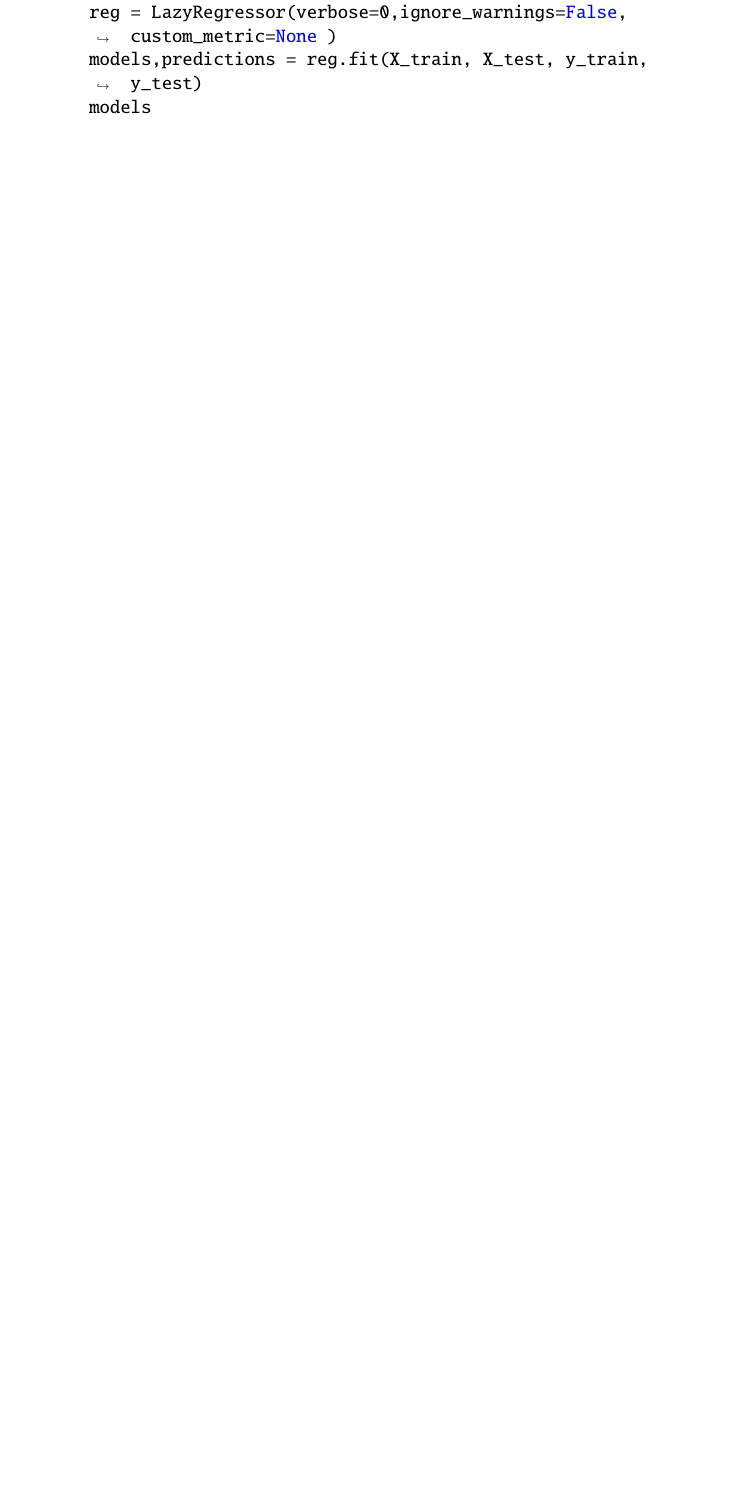
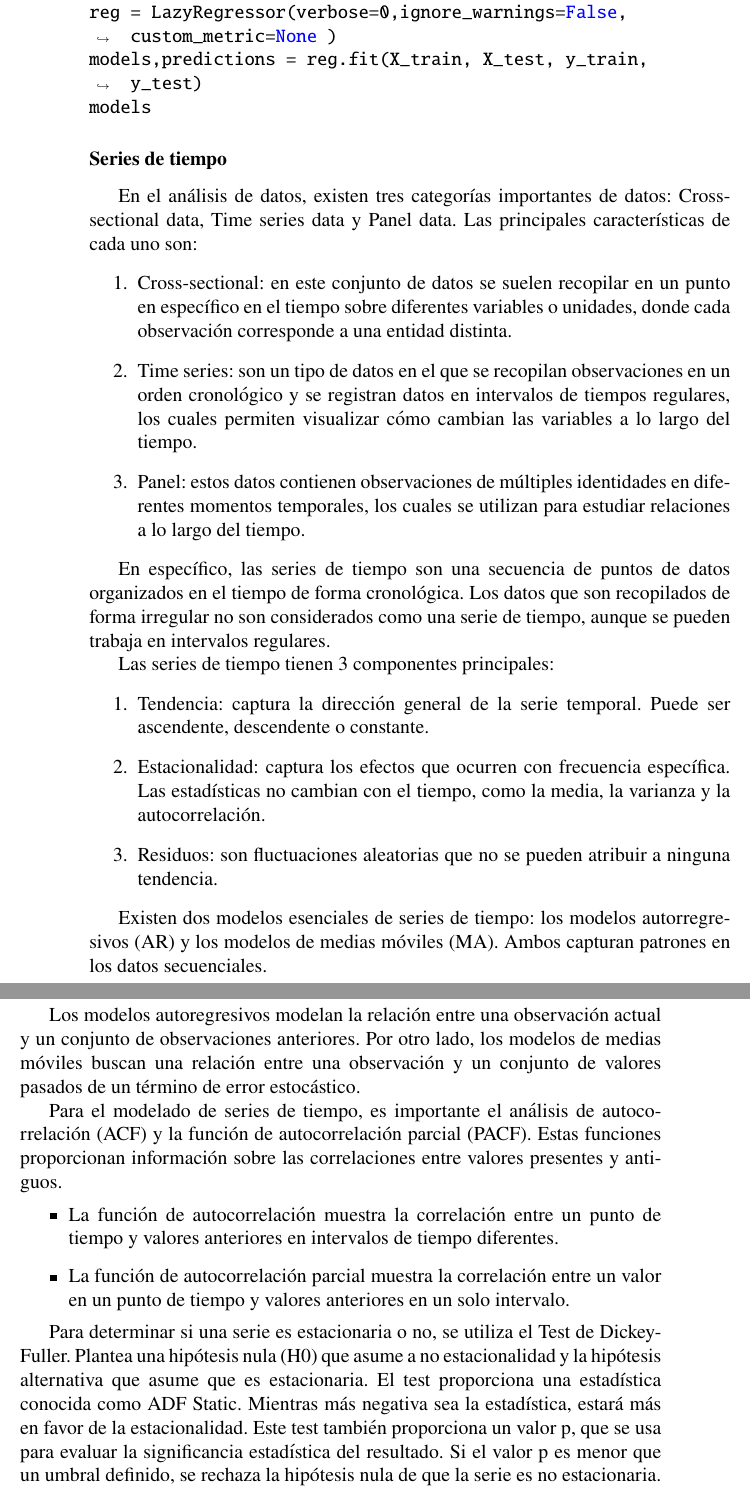
Before and after one commit to GabyPinilla/resumenes, a LaTeX book (Resumen_comandos_CD/Resumen_Comandos.tex): part of page 112 of 129 before the commit and two parts of pages 112 and 113 of 129 after it, the two joined at a grey line, cut so that both start at the same text, the shorter picture padded with empty space. Compiled offline with pdfLaTeX.

Commit message:
Series de tiempo

```diff
--- a/Resumen_comandos_CD/Resumen_Comandos.tex
+++ b/Resumen_comandos_CD/Resumen_Comandos.tex
@@ -2894,6 +2906,41 @@ models,predictions = reg.fit(X_train, X_test, y_train, y_test)
 models
 \end{minted}
 
+\subsubsection{Series de tiempo}
+En el análisis de datos, existen tres categorías importantes de datos: Cross-sectional data, Time series data y Panel data. Las principales características de cada uno son:
+\begin{enumerate}
+	\item Cross-sectional: en este conjunto de datos se suelen recopilar en un punto en específico en el tiempo sobre diferentes variables o unidades, donde cada observación corresponde a una entidad distinta.
+	\item Time series: son un tipo de datos en el que se recopilan observaciones en un orden cronológico y se registran datos en intervalos de tiempos regulares, los cuales permiten visualizar cómo cambian las variables a lo largo del tiempo.
+	\item Panel: estos datos contienen observaciones de múltiples identidades en diferentes momentos temporales, los cuales se utilizan para estudiar relaciones a lo largo del tiempo.
+\end{enumerate}
+
+En específico, las series de tiempo son una secuencia de puntos de datos organizados en el tiempo de forma cronológica. Los datos que son recopilados de forma irregular no son considerados como una serie de tiempo, aunque se pueden trabaja en intervalos regulares.
+
+Las series de tiempo tienen 3 componentes principales:
+\begin{enumerate}
+	\item Tendencia: captura la dirección general de la serie temporal. Puede ser ascendente, descendente o constante.
+	\item Estacionalidad: captura los efectos que ocurren con frecuencia específica. Las estadísticas no cambian con el tiempo, como la media, la varianza y la autocorrelación.
+	\item Residuos: son fluctuaciones aleatorias que no se pueden atribuir a ninguna tendencia.
+\end{enumerate}
+
+Existen dos modelos esenciales de series de tiempo: los modelos autorregresivos (AR) y los modelos de medias móviles (MA). Ambos capturan patrones en los datos secuenciales.
+
+Los modelos autoregresivos modelan la relación entre una observación actual y un conjunto de observaciones anteriores. Por otro lado, los modelos de medias móviles buscan una relación entre una observación y un conjunto de valores pasados de un término de error estocástico.
+
+Para el modelado de series de tiempo, es importante el análisis de autocorrelación (ACF) y la función de autocorrelación parcial (PACF). Estas funciones proporcionan información sobre las correlaciones entre valores presentes y antiguos.
+\begin{itemize}
+	\item La función de autocorrelación muestra la correlación entre un punto de tiempo y valores anteriores en intervalos de tiempo diferentes.
+	\item La función de autocorrelación parcial muestra la correlación entre un valor en un punto de tiempo y valores anteriores en un solo intervalo.
+\end{itemize}
+
+Para determinar si una serie es estacionaria o no, se utiliza el Test de Dickey-Fuller. Plantea una hipótesis nula (H0) que asume a no estacionalidad y la hipótesis alternativa que asume que es estacionaria. El test proporciona una estadística conocida como ADF Static. Mientras más negativa sea la estadística, estará más en favor de la estacionalidad. Este test también proporciona un valor p, que se usa para evaluar la significancia estadística del resultado. Si el valor p es menor que un umbral definido, se rechaza la hipótesis nula de que la serie es no estacionaria.
+
+\begin{minted}[breaklines, breakanywhere]{Python}
+
+\end{minted}
+
+
+
 \subsection{Aprendizaje no supervisado}
 Este modelo hace predicciones a partir de conjuntos de datos que no tienen una salida o datos etiquetados. La etiqueta es la respuesta o valor que se quiere que el modelo prediga. Su objetivo es identificar patrones en los datos de entrada. En lugar de predecir una salida, busca agrupar los datos en función de características comunes.
 
```
Also changed, not shown: Resumen_comandos_CD/Resumen_Comandos.tex (16 more changed lines).
